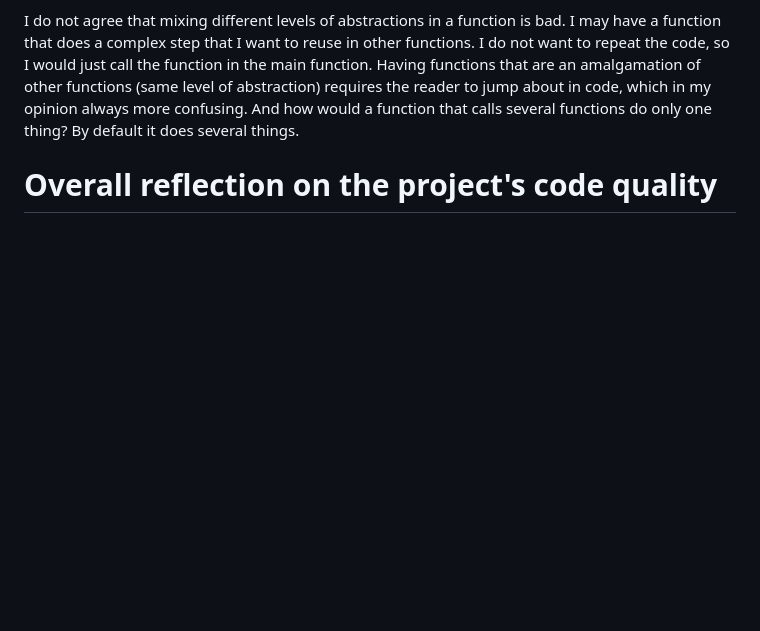
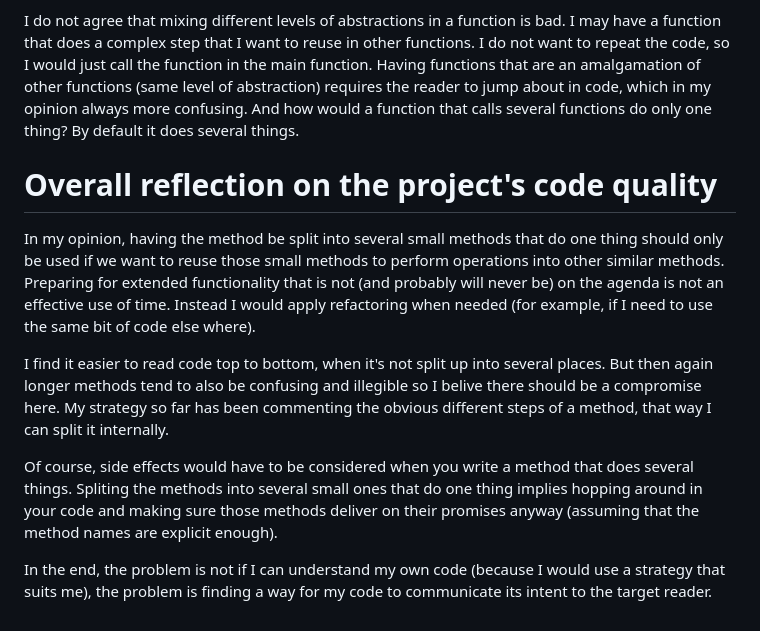
Before and after one commit to AnnaManoleLNU/Colorize, a Markdown page: reflektion.md, the part around the change. Rendered like a GitHub page; blank space fills up the shorter version.

Commit message:
Overall reflection

```diff
--- a/reflektion.md
+++ b/reflektion.md
@@ -47,3 +47,11 @@ I do agree that having side effects to functions is not something one should do,
 I do not agree that mixing different levels of abstractions in a function is bad. I may have a function that does a complex step that I want to reuse in other functions. I do not want to repeat the code, so I would just call the function in the main function. Having functions that are an amalgamation of other functions (same level of abstraction) requires the reader to jump about in code, which in my opinion always more confusing. And how would a function that calls several functions do only one thing? By default it does several things. <br>
 
 # Overall reflection on the project's code quality
+
+In my opinion, having the method be split into several small methods that do one thing should only be used if we want to reuse those small methods to perform operations into other similar methods. Preparing for extended functionality that is not (and probably will never be) on the agenda is not an effective use of time. Instead I would apply refactoring when needed (for example, if I need to use the same bit of code else where).
+
+I find it easier to read code top to bottom, when it's not split up into several places. But then again longer methods tend to also be confusing and illegible so I belive there should be a compromise here. My strategy so far has been commenting the obvious different steps of a method, that way I can split it internally.
+
+Of course, side effects would have to be considered when you write a method that does several things. Spliting the methods into several small ones that do one thing implies hopping around in your code and making sure those methods deliver on their promises anyway (assuming that the method names are explicit enough).
+
+In the end, the problem is not if I can understand my own code (because I would use a strategy that suits me), the problem is finding a way for my code to communicate its intent to the target reader.
```
